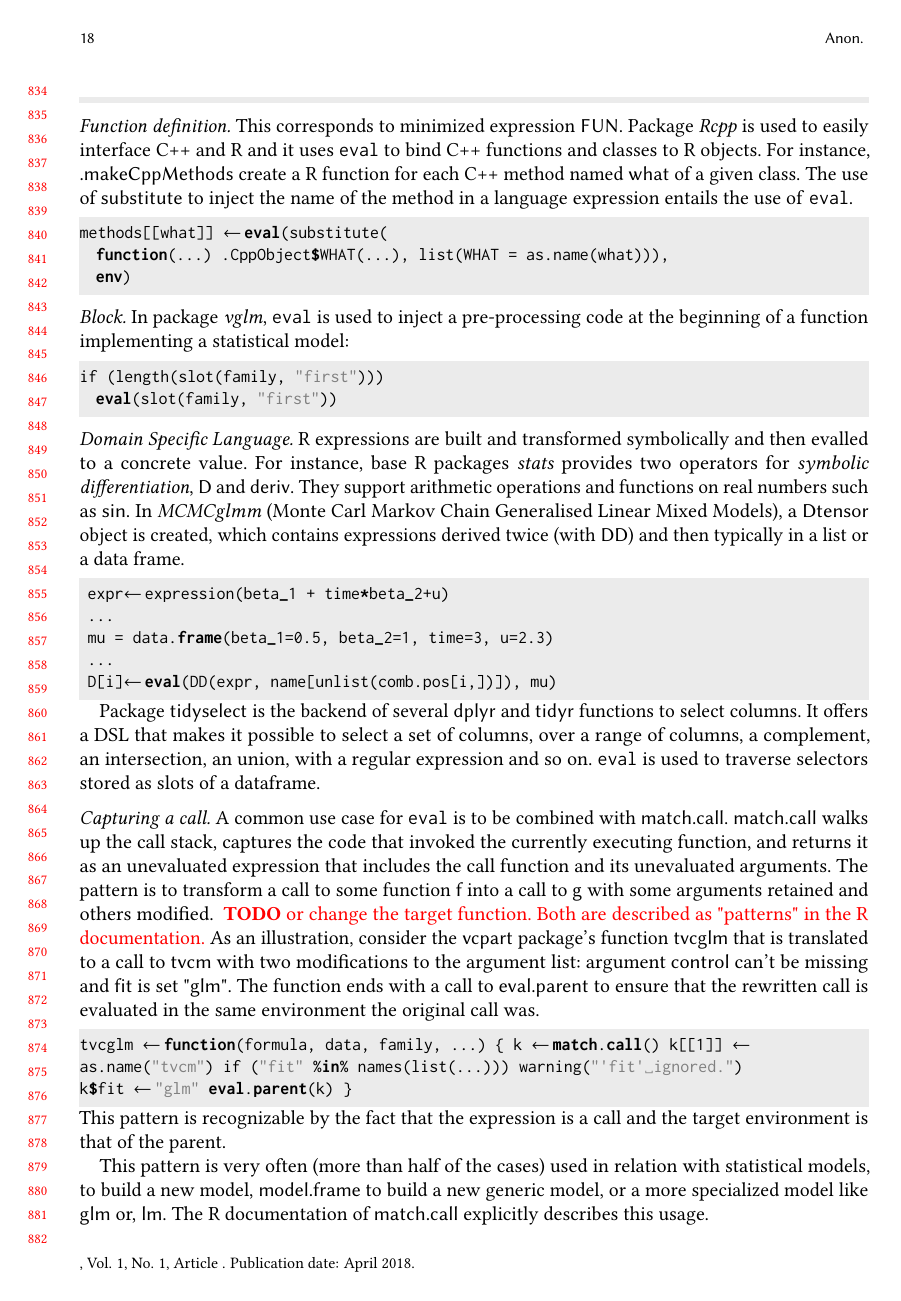
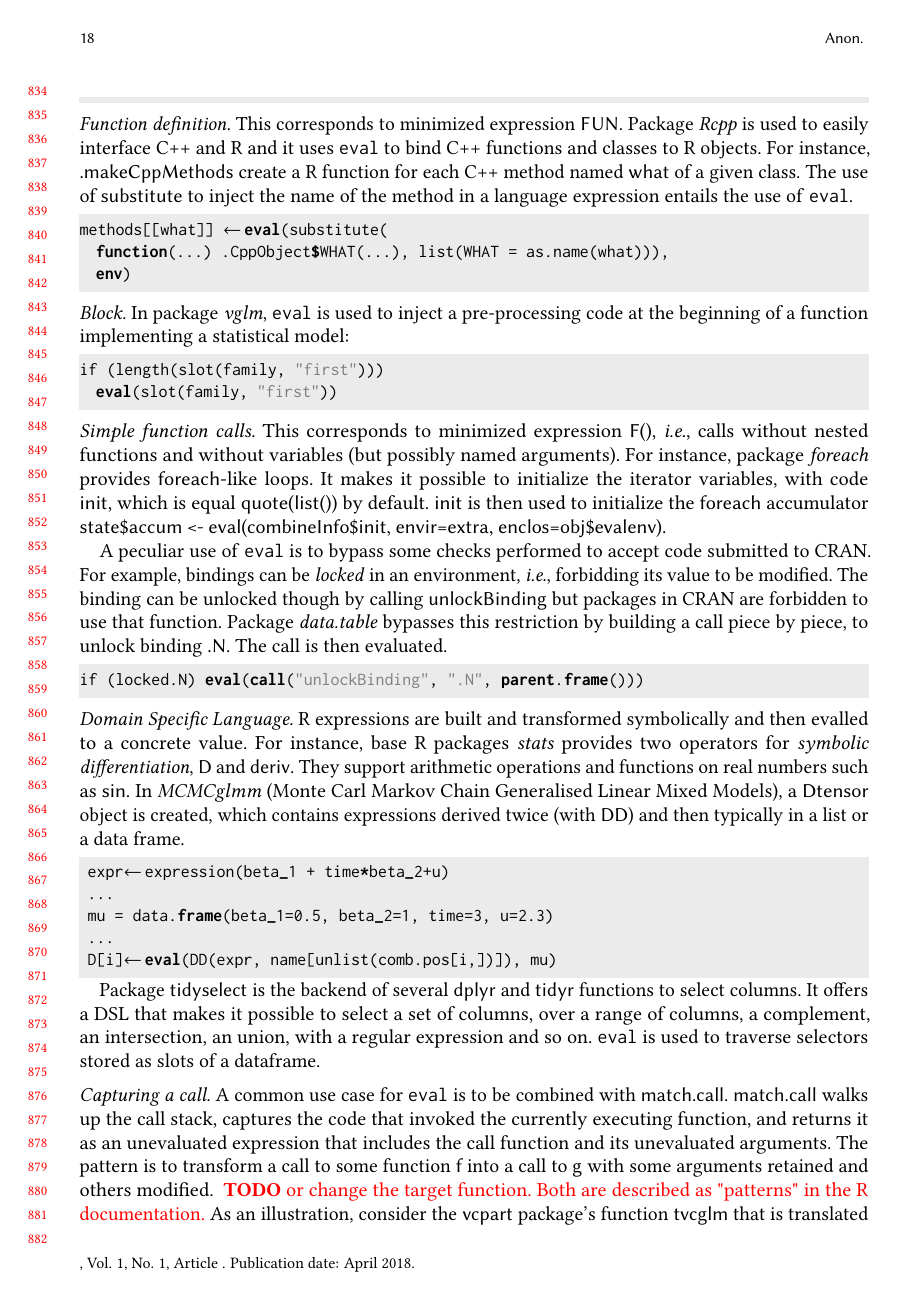
Before and after one commit to aviralg/revalstudy, a LaTeX paper (paper/main.tex): page 18 of 22. Compiled offline with pdfLaTeX.

Commit message:
Bypassing CRAN restrictions wiht unlockBinding

```diff
--- a/paper/main.tex
+++ b/paper/main.tex
@@ -1259,6 +1259,14 @@ if (length(slot(family, "first")))
 	eval(slot(family, "first"))
 \end{lstlisting}
 
+\mypara{Simple function calls.} This corresponds to minimized expression \c{F()}, \ie calls without nested functions and without variables (but possibly named arguments). For instance, package \emph{foreach} provides \c{foreach}-like loops. It makes it possible to initialize the iterator variables, with code \c{init}, which is equal \c{quote(list())} by default. \c{init} is then used to initialize the \c{foreach} accumulator \c{state\$accum <- eval(combineInfo\$init, envir=extra, enclos=obj\$evalenv)}.
+
+A peculiar use of \eval is to bypass some checks performed to accept code submitted to CRAN. For example, bindings can be \emph{locked} in an environment, \ie forbidding its value to be modified. The binding can be unlocked though by calling \c{unlockBinding} but packages in CRAN are forbidden to use that function.  Package \emph{data.table} bypasses this restriction by building a call piece by piece, to unlock binding \c{.N}. The call is then evaluated.
+
+\begin{lstlisting}
+if (locked.N) eval(call("unlockBinding", ".N", parent.frame()))
+\end{lstlisting}
+
 \mypara{Domain Specific Language.} R expressions are built and transformed symbolically and then evalled to a concrete value. For instance,   base R packages \emph{stats} provides two operators for \emph{symbolic differentiation}, \c{D} and \c{deriv}. They support arithmetic operations and functions on real numbers such as \c{sin}.
 In \emph{MCMCglmm} (Monte Carl Markov Chain Generalised Linear Mixed Models), a \c{Dtensor} object is created, which contains expressions derived twice (with \c{DD}) and then typically in a list or a data frame.
 \begin{lstlisting}
```
